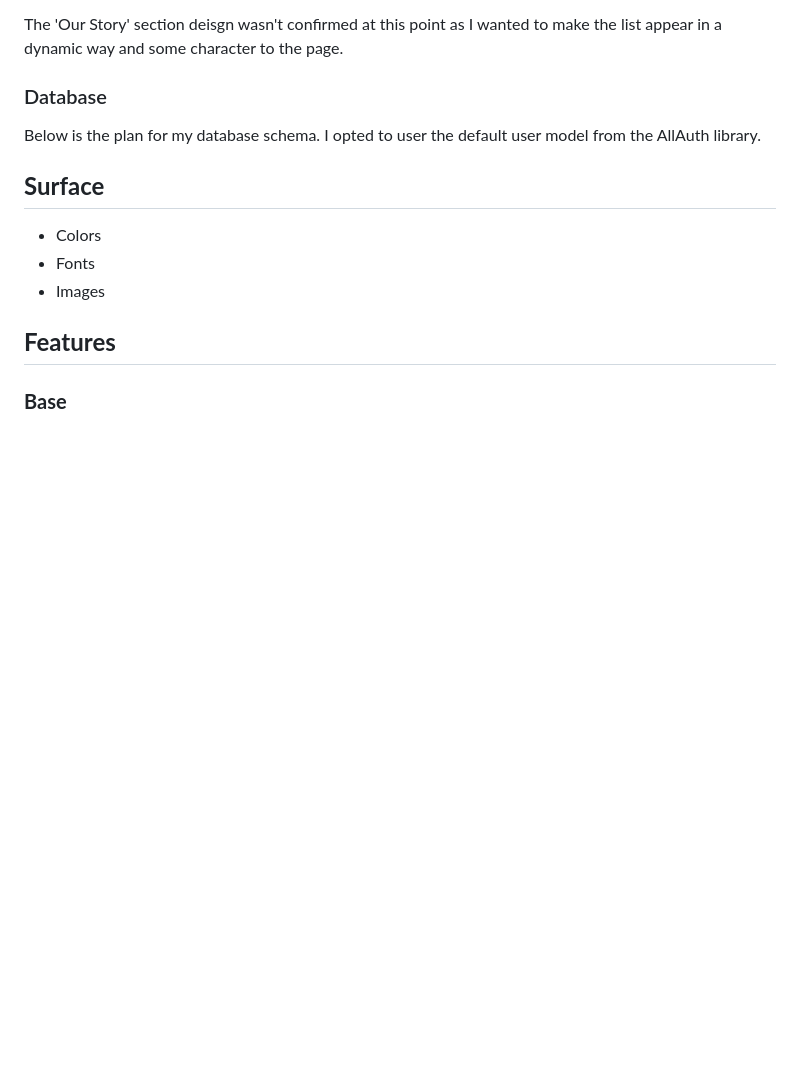
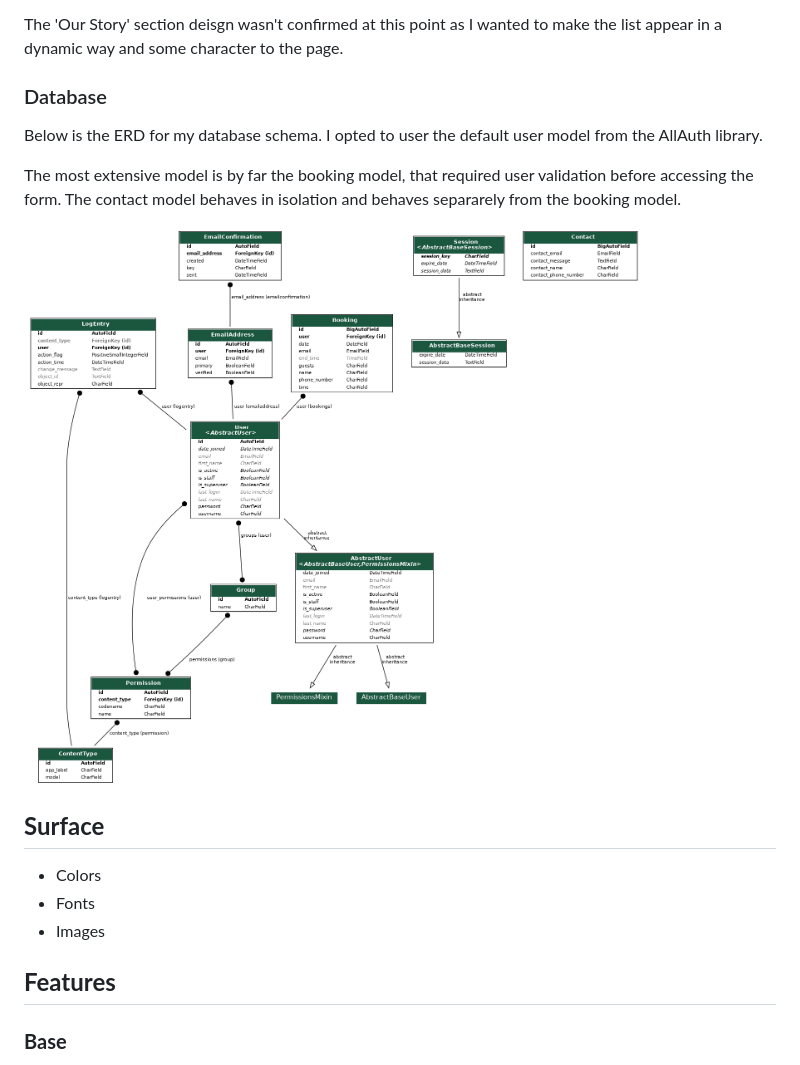
Before and after one commit to maevecrossan/la-luna, a Markdown page: README.md, the part around the change. Drawn GitHub-style; pictures changed too: docs/database-erd/models.png (added); blank space fills up the shorter version.

Commit message:
Add ERD to README.md and add notes.

```diff
--- a/README.md
+++ b/README.md
@@ -245,7 +245,12 @@ The 'Our Story' section deisgn wasn't confirmed at this point as I wanted to mak
 
 ### Database
 
-Below is the plan for my database schema. I opted to user the default user model from the AllAuth library.
+Below is the ERD for my database schema. I opted to user the default user model from the AllAuth library.
+
+The most extensive model is by far the booking model, that required user validation before accessing the form.
+The contact model behaves in isolation and behaves separarely from the booking model.
+
+![Database ERD](docs/database-erd/models.png)
 
 ## **Surface**
 * Colors
```
